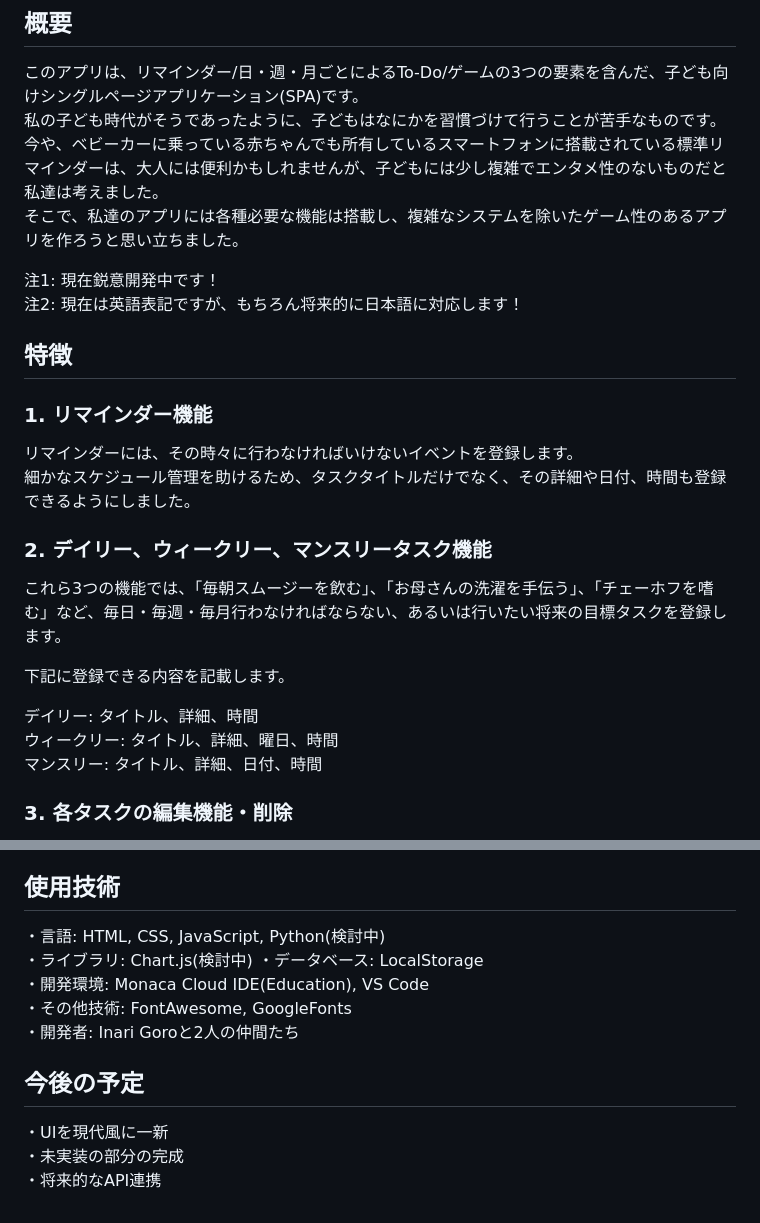
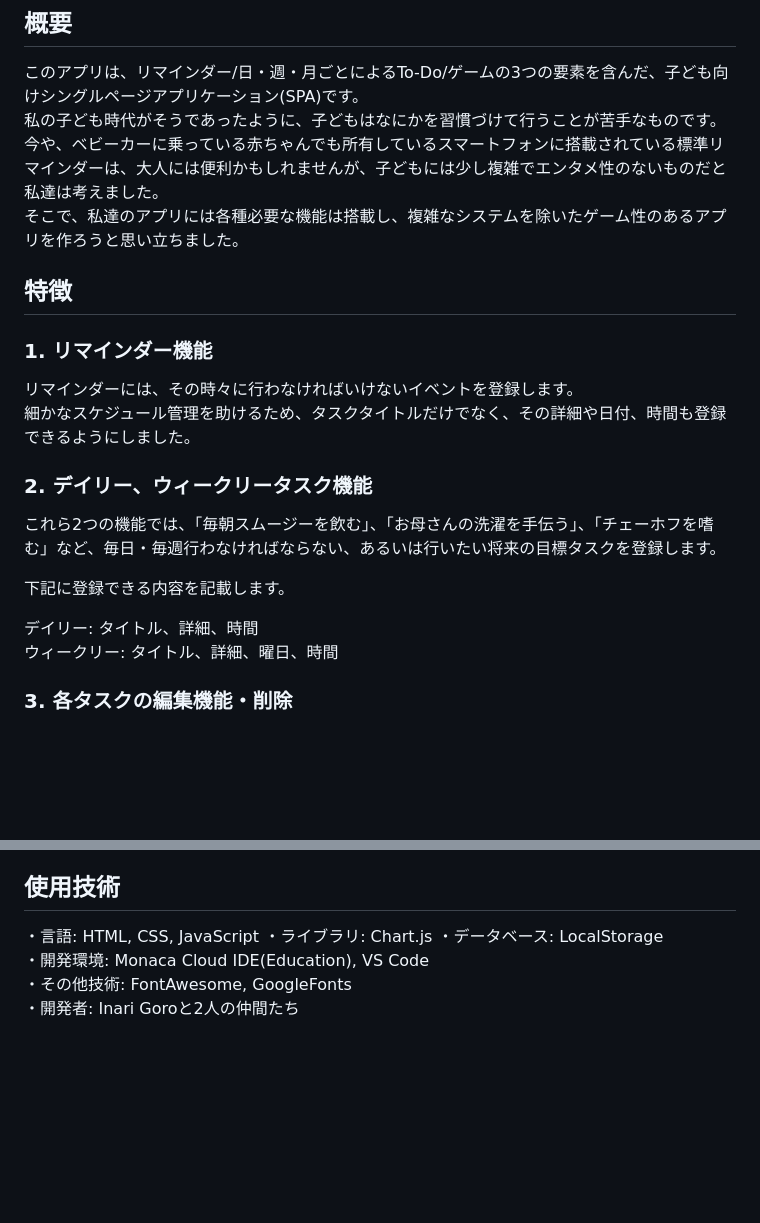
Before and after one commit to kokoa454/To-do-app, a Markdown page: README.md, 2 parts joined by grey strips. GitHub-like rendering; blank space fills up the shorter version.

```diff
--- a/README.md
+++ b/README.md
@@ -7,22 +7,18 @@
 今や、ベビーカーに乗っている赤ちゃんでも所有しているスマートフォンに搭載されている標準リマインダーは、大人には便利かもしれませんが、子どもには少し複雑でエンタメ性のないものだと私達は考えました。
 そこで、私達のアプリには各種必要な機能は搭載し、複雑なシステムを除いたゲーム性のあるアプリを作ろうと思い立ちました。
 
-注1: 現在鋭意開発中です！
-注2: 現在は英語表記ですが、もちろん将来的に日本語に対応します！
-
 ## 特徴
 ### 1. リマインダー機能
 リマインダーには、その時々に行わなければいけないイベントを登録します。
 細かなスケジュール管理を助けるため、タスクタイトルだけでなく、その詳細や日付、時間も登録できるようにしました。
 
-### 2. デイリー、ウィークリー、マンスリータスク機能
-これら3つの機能では、「毎朝スムージーを飲む」、「お母さんの洗濯を手伝う」、「チェーホフを嗜む」など、毎日・毎週・毎月行わなければならない、あるいは行いたい将来の目標タスクを登録します。
+### 2. デイリー、ウィークリータスク機能
+これら2つの機能では、「毎朝スムージーを飲む」、「お母さんの洗濯を手伝う」、「チェーホフを嗜む」など、毎日・毎週行わなければならない、あるいは行いたい将来の目標タスクを登録します。
 
 下記に登録できる内容を記載します。
 
 デイリー: タイトル、詳細、時間
 ウィークリー: タイトル、詳細、曜日、時間
-マンスリー: タイトル、詳細、日付、時間
 
 ### 3. 各タスクの編集機能・削除
 登録しただけは、スケジュールの変更が必要になったときに意味がありません。
@@ -45,14 +41,9 @@
 そのため、文字の大きさを変更して遠くから見ても見やすくでき、なおかつ静音化が望まれる現代に則するよう、音量も設定することが可能です。
 
 ## 使用技術
-・言語: HTML, CSS, JavaScript, Python(検討中)
-・ライブラリ: Chart.js(検討中)
+・言語: HTML, CSS, JavaScript
+・ライブラリ: Chart.js
 ・データベース: LocalStorage
 ・開発環境: Monaca Cloud IDE(Education), VS Code
 ・その他技術: FontAwesome, GoogleFonts
 ・開発者: Inari Goroと2人の仲間たち
-
-## 今後の予定
-・UIを現代風に一新
-・未実装の部分の完成
-・将来的なAPI連携
```
